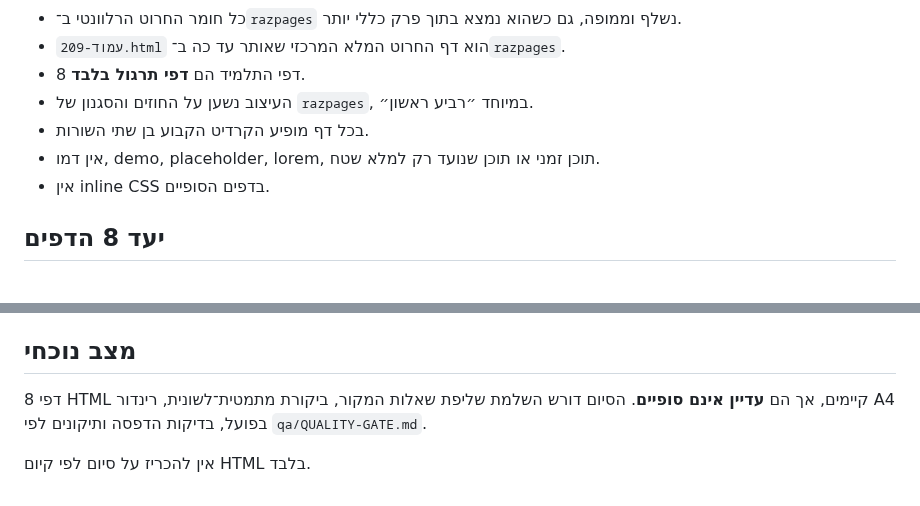
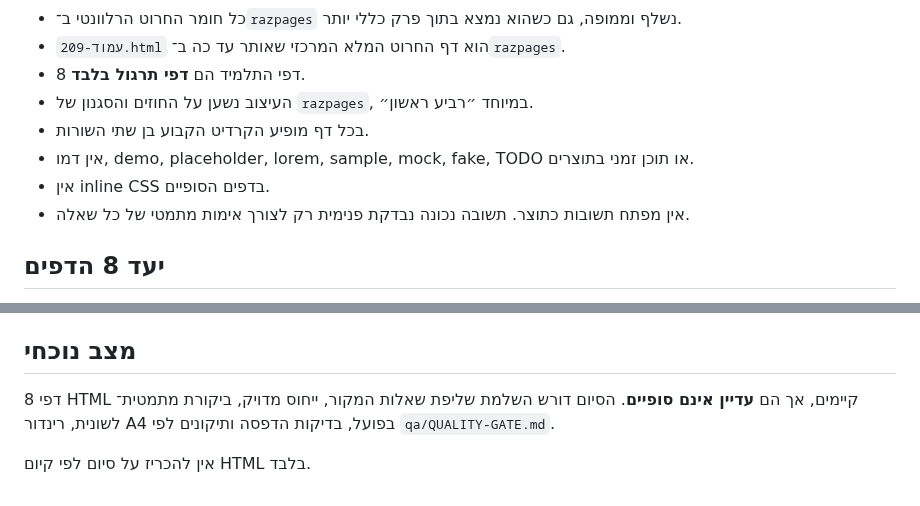
Before and after one commit to yanivmizrachiy/smartschool-hebrew-voice-notes, a Markdown page: README.md, 2 parts joined by grey strips. Drawn GitHub-style.

Commit message:
Remove answer-key scope and harden no-demo project index

```diff
--- a/README.md
+++ b/README.md
@@ -33,8 +33,9 @@
 - 8 דפי התלמיד הם **דפי תרגול בלבד**.
 - העיצוב נשען על החוזים והסגנון של `razpages`, במיוחד ״רביע ראשון״.
 - בכל דף מופיע הקרדיט הקבוע בן שתי השורות.
-- אין דמו, demo, placeholder, lorem, תוכן זמני או תוכן שנועד רק למלא שטח.
+- אין דמו, demo, placeholder, lorem, sample, mock, fake, TODO או תוכן זמני בתוצרים.
 - אין inline CSS בדפים הסופיים.
+- אין מפתח תשובות כתוצר. תשובה נכונה נבדקת פנימית רק לצורך אימות מתמטי של כל שאלה.
 
 ## יעד 8 הדפים
 
@@ -51,6 +52,6 @@
 
 ## מצב נוכחי
 
-8 דפי HTML קיימים, אך הם **עדיין אינם סופיים**. הסיום דורש השלמת שליפת שאלות המקור, ביקורת מתמטית־לשונית, רינדור A4 בפועל, בדיקות הדפסה ותיקונים לפי `qa/QUALITY-GATE.md`.
+8 דפי HTML קיימים, אך הם **עדיין אינם סופיים**. הסיום דורש השלמת שליפת שאלות המקור, ייחוס מדויק, ביקורת מתמטית־לשונית, רינדור A4 בפועל, בדיקות הדפסה ותיקונים לפי `qa/QUALITY-GATE.md`.
 
 אין להכריז על סיום לפי קיום HTML בלבד.
```
